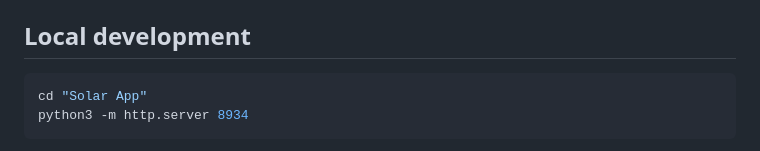
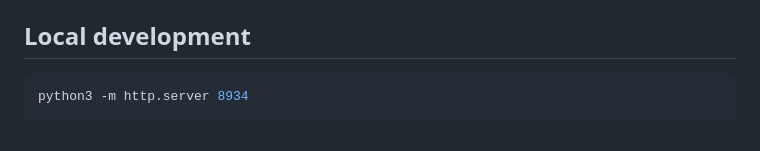
Before and after one commit to BijayaK1983/solar-app, a Markdown page: README.md, the part around the change. Rendered like a GitHub page.

Commit message:
Fix README: remove incorrect cd into nonexistent "Solar App" dir
Local dev instructions told contributors to cd into a directory that
doesn't exist in this repo; the app files are already at the repo root.

Co-Authored-By: Claude Sonnet 5 <noreply@anthropic.com>

````diff
--- a/README.md
+++ b/README.md
@@ -103,7 +103,6 @@ The `<script>` block is organized top-to-bottom as:
 ## Local development
 
 ```bash
-cd "Solar App"
 python3 -m http.server 8934
 ```
 
````
